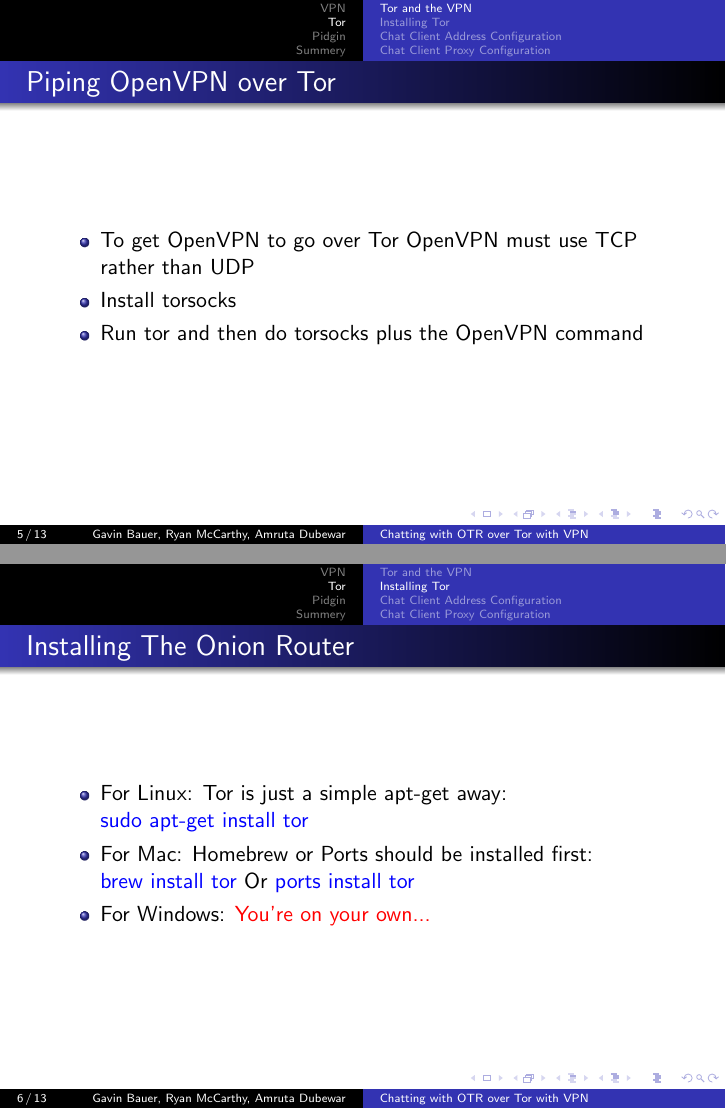
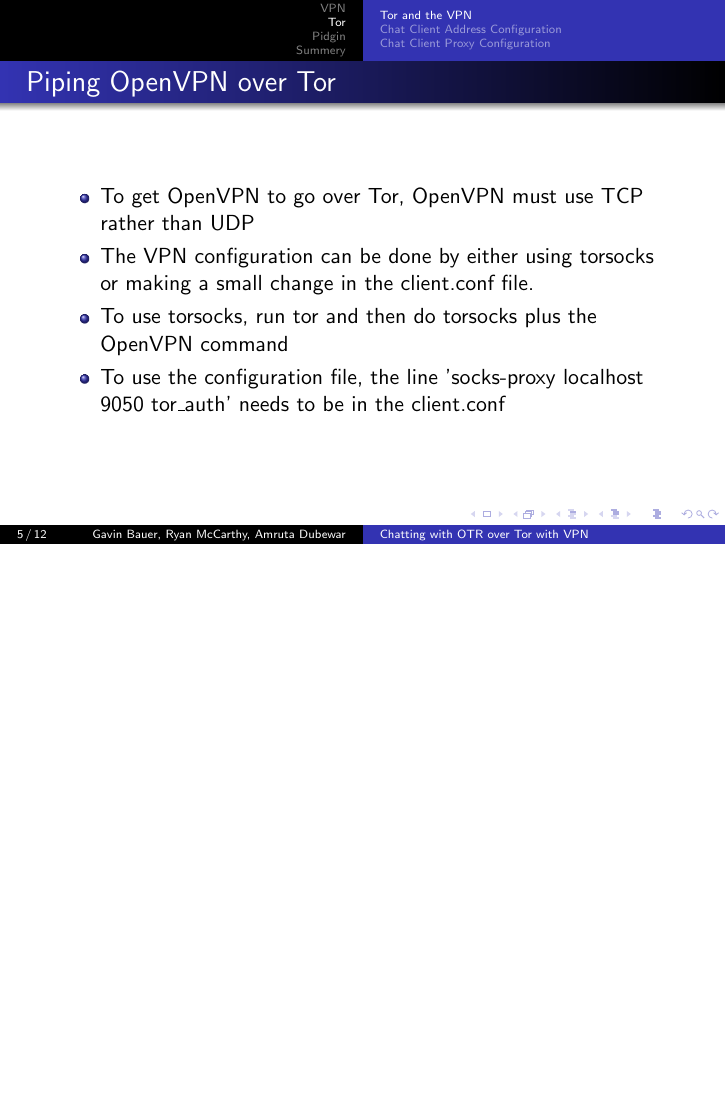
Before and after one commit to gb1035/grouppresentation, LaTeX slides (presentation.tex): pages 5 and 11 of 18 before the commit and page 5 of 12 after it, the two joined at a grey line, the shorter picture padded with empty space. Compiled offline with pdfLaTeX.

Commit message:
Added a comma and removed unnecessary tor slides

```diff
--- a/presentation.tex
+++ b/presentation.tex
@@ -93,27 +93,10 @@
 \begin{frame}
 \frametitle{Piping OpenVPN over Tor}
 \begin{itemize}
-\item To get OpenVPN to go over Tor OpenVPN must use TCP rather than UDP
-\item Install torsocks
-\item Run tor and then do torsocks plus the OpenVPN command
-\end{itemize}
-\end{frame}
-
-\subsection{Installing Tor}
-\begin{frame}
-\frametitle{Installing The Onion Router}
-\begin{itemize}
-\item For Linux: Tor is just a simple apt-get away:\\
-\pause
-{\color{blue}{sudo apt-get install tor}}
-\pause
-\item For Mac: Homebrew or Ports should be installed first:\\
-\pause{\color{blue}{brew install tor}} Or {\color{blue}{ports install tor}}
-\pause
-\item For Windows:
-\pause
-{\color{red}{You're on your own...}}
-
+\item To get OpenVPN to go over Tor, OpenVPN must use TCP rather than UDP
+\item The VPN configuration can be done by either using torsocks or making a small change in the client.conf file.
+\item To use torsocks, run tor and then do torsocks plus the OpenVPN command
+\item To use the configuration file, the line 'socks-proxy localhost 9050 tor\_auth' needs to be in the client.conf
 \end{itemize}
 \end{frame}
 
```
Also changed, not shown: 2 other files.
